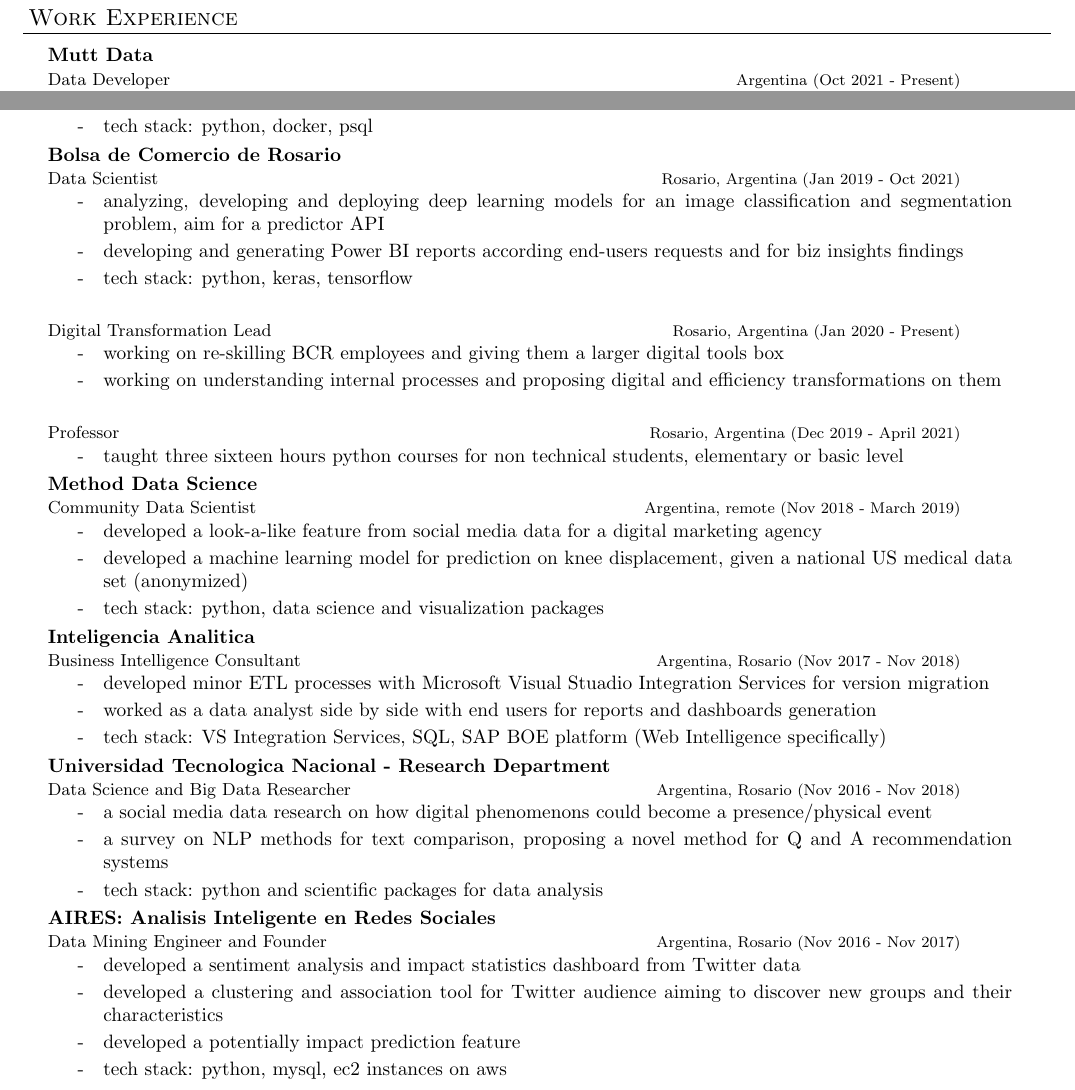
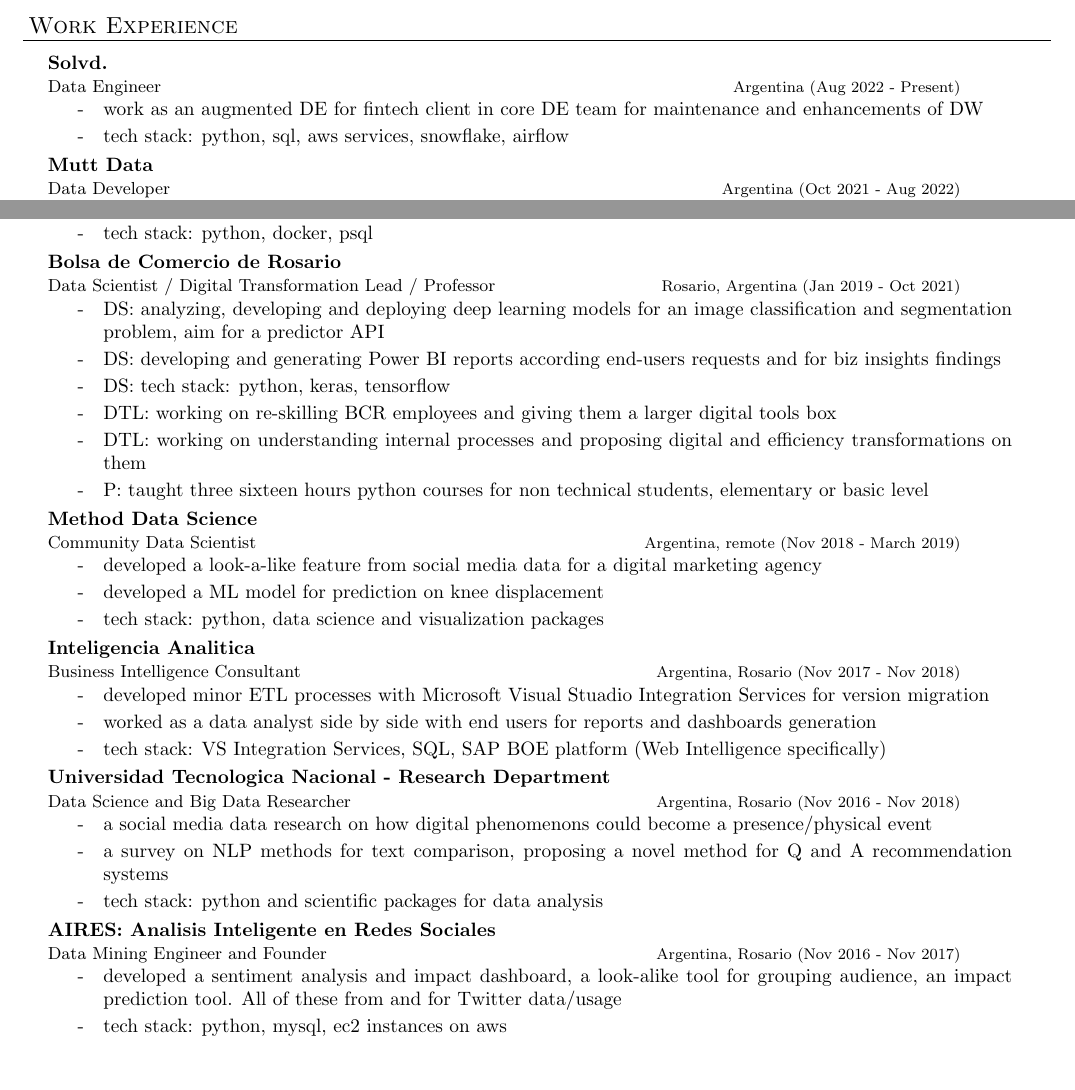
Before and after one commit to floricar/one-page-resume, a LaTeX CV (one-page-resume.tex): two parts of page 2 of 3 before the commit and two parts of page 1 of 2 after it, joined at a grey line, cut so that both start at the same text. Compiled offline with pdfLaTeX.

Commit message:
added solvd as work exp

```diff
--- a/one-page-resume.tex
+++ b/one-page-resume.tex
@@ -109,31 +108,31 @@
+  \textbf{Interests} \> Data Science Engineering, Finance, Cryptocurrencies\\*
   \end{nospacetabbing}
 \end{resume_section}
 
 \begin{resume_section}{Work Experience}
-  \begin{resume_employer}{Mutt Data}{Data Developer}{Argentina}{Oct 2021 - Present}
+  \begin{resume_employer}{Solvd.}{Data Engineer}{Argentina}{Aug 2022 - Present}
+    \item work as an augmented DE for fintech client in core DE team for maintenance and enhancements of DW
+    \item tech stack: python, sql, aws services, snowflake, airflow
+  \end{resume_employer}
+
+  \begin{resume_employer}{Mutt Data}{Data Developer}{Argentina}{Oct 2021 - Aug 2022}
     \item work on data pipelines for default lending predictions and fraud detection for a telco customer
     \item work on an internal utility library
     \item tech stack: python, docker, psql
   \end{resume_employer}
 
-  \begin{resume_employer}{Bolsa de Comercio de Rosario}{Data Scientist}{Rosario, Argentina}{Jan 2019 - Oct 2021}
-    \item analyzing, developing and deploying deep learning models for an image classification and segmentation problem, aim for a predictor API
-    \item developing and generating Power BI reports according end-users requests and for biz insights findings
-    \item tech stack: python, keras, tensorflow
-  \end{resume_employer}
-
-  \begin{resume_employer}{}{Digital Transformation Lead}{Rosario, Argentina}{Jan 2020 - Present}
-    \item working on re-skilling BCR employees and giving them a larger digital tools box
-    \item working on understanding internal processes and proposing digital and efficiency transformations on them
-  \end{resume_employer}
-
-  \begin{resume_employer}{}{Professor}{Rosario, Argentina}{Dec 2019 - April 2021}
-    \item taught three sixteen hours python courses for non technical students, elementary or basic level
+  \begin{resume_employer}{Bolsa de Comercio de Rosario}{Data Scientist / Digital Transformation Lead / Professor}{Rosario, Argentina}{Jan 2019 - Oct 2021}
+    \item DS: analyzing, developing and deploying deep learning models for an image classification and segmentation problem, aim for a predictor API
+    \item DS: developing and generating Power BI reports according end-users requests and for biz insights findings
+    \item DS: tech stack: python, keras, tensorflow
+    \item DTL: working on re-skilling BCR employees and giving them a larger digital tools box
+    \item DTL: working on understanding internal processes and proposing digital and efficiency transformations on them
+    \item P: taught three sixteen hours python courses for non technical students, elementary or basic level
   \end{resume_employer}
 
   \begin{resume_employer}{Method Data Science}{Community Data Scientist}{Argentina, remote}{Nov 2018 - March 2019}
     \item developed a look-a-like feature from social media data for a digital marketing agency
-    \item developed a machine learning model for prediction on knee displacement, given a national US medical data set (anonymized)
+    \item developed a ML model for prediction on knee displacement
     \item tech stack: python, data science and visualization packages
   \end{resume_employer}
 
@@ -150,9 +149,7 @@
   \end{resume_employer}
 
   \begin{resume_employer}{AIRES: Analisis Inteligente en Redes Sociales}{Data Mining Engineer and Founder}{Argentina, Rosario}{Nov 2016 - Nov 2017}
-    \item developed a sentiment analysis and impact statistics dashboard from Twitter data
-    \item developed a clustering and association tool for Twitter audience aiming to discover new groups and their characteristics
-    \item developed a potentially impact prediction feature
+    \item developed a sentiment analysis and impact dashboard, a look-alike tool for grouping audience, an impact prediction tool. All of these from and for Twitter data/usage
     \item tech stack: python, mysql, ec2 instances on aws
   \end{resume_employer}
 \end{resume_section}
```
Also changed, not shown: one-page-resume.tex (7 more changed lines).
